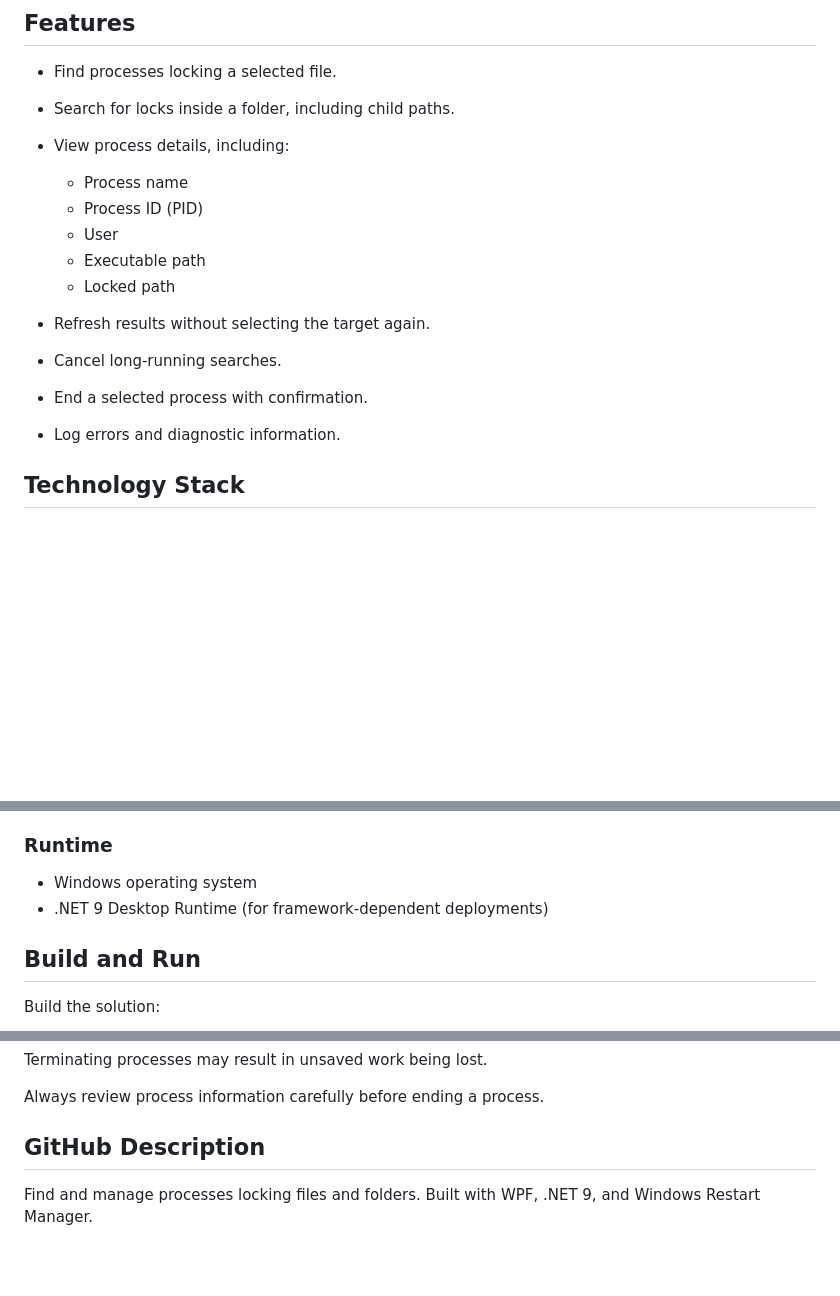
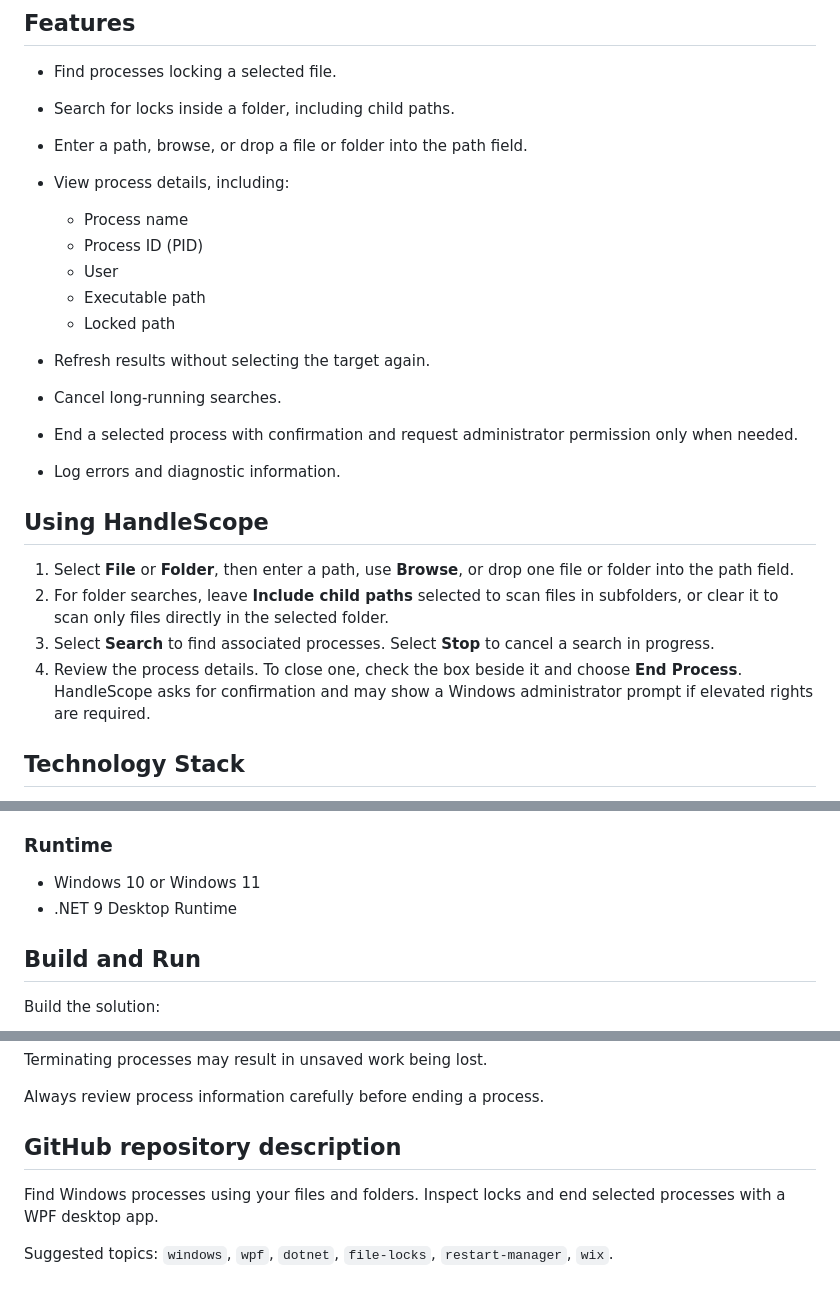
Before and after one commit to NikolayNikulinN/HandleScope, a Markdown page: README.md, 3 parts joined by grey strips. Rendered like a GitHub page; blank space fills up the shorter version.

```diff
--- a/README.md
+++ b/README.md
@@ -12,6 +24,7 @@ Built with WPF on .NET 9 using the MVVM pattern and powered by the Windows Resta
 
 * Find processes locking a selected file.
 * Search for locks inside a folder, including child paths.
+* Enter a path, browse, or drop a file or folder into the path field.
 * View process details, including:
 
   * Process name
@@ -21,8 +34,15 @@ Built with WPF on .NET 9 using the MVVM pattern and powered by the Windows Resta
   * Locked path
 * Refresh results without selecting the target again.
 * Cancel long-running searches.
-* End a selected process with confirmation.
+* End a selected process with confirmation and request administrator permission only when needed.
 * Log errors and diagnostic information.
+
+## Using HandleScope
+
+1. Select **File** or **Folder**, then enter a path, use **Browse**, or drop one file or folder into the path field.
+2. For folder searches, leave **Include child paths** selected to scan files in subfolders, or clear it to scan only files directly in the selected folder.
+3. Select **Search** to find associated processes. Select **Stop** to cancel a search in progress.
+4. Review the process details. To close one, check the box beside it and choose **End Process**. HandleScope asks for confirmation and may show a Windows administrator prompt if elevated rights are required.
 
 ## Technology Stack
 
@@ -54,8 +74,8 @@ Because Restart Manager works with file resources, pure directory handles are no
 
 ### Runtime
 
-* Windows operating system
-* .NET 9 Desktop Runtime (for framework-dependent deployments)
+* Windows 10 or Windows 11
+* .NET 9 Desktop Runtime
 
 ## Build and Run
 
@@ -130,6 +151,8 @@ Terminating processes may result in unsaved work being lost.
 
 Always review process information carefully before ending a process.
 
-## GitHub Description
+## GitHub repository description
 
-Find and manage processes locking files and folders. Built with WPF, .NET 9, and Windows Restart Manager.
+Find Windows processes using your files and folders. Inspect locks and end selected processes with a WPF desktop app.
+
+Suggested topics: `windows`, `wpf`, `dotnet`, `file-locks`, `restart-manager`, `wix`.
```
Also changed, not shown: other parts of README.md (+18 -5 lines), HandleScope/Docs/Images/app.png, HandleScope/Docs/Images/app2.png (added), HandleScope/Docs/Images/app3.png (added), 14 other files.
